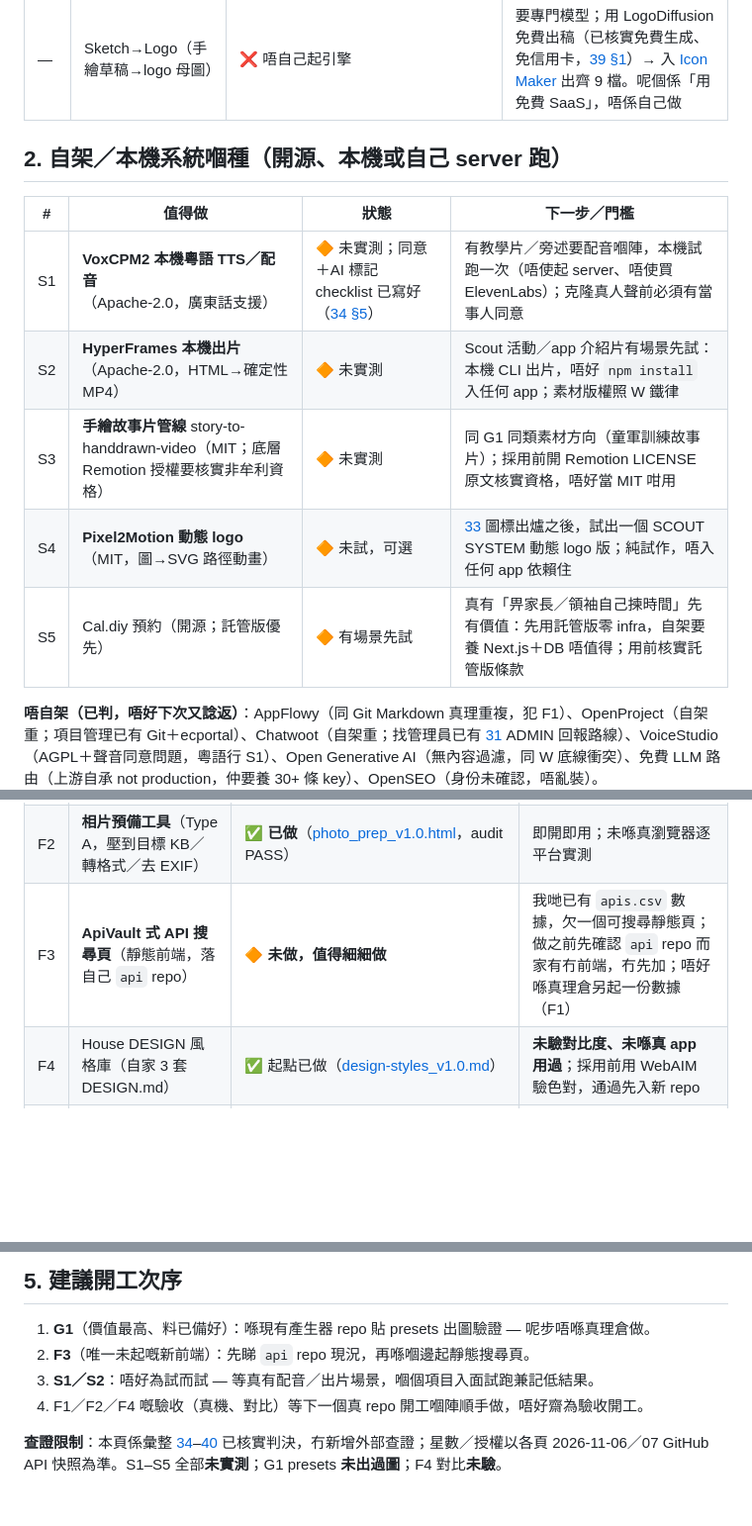
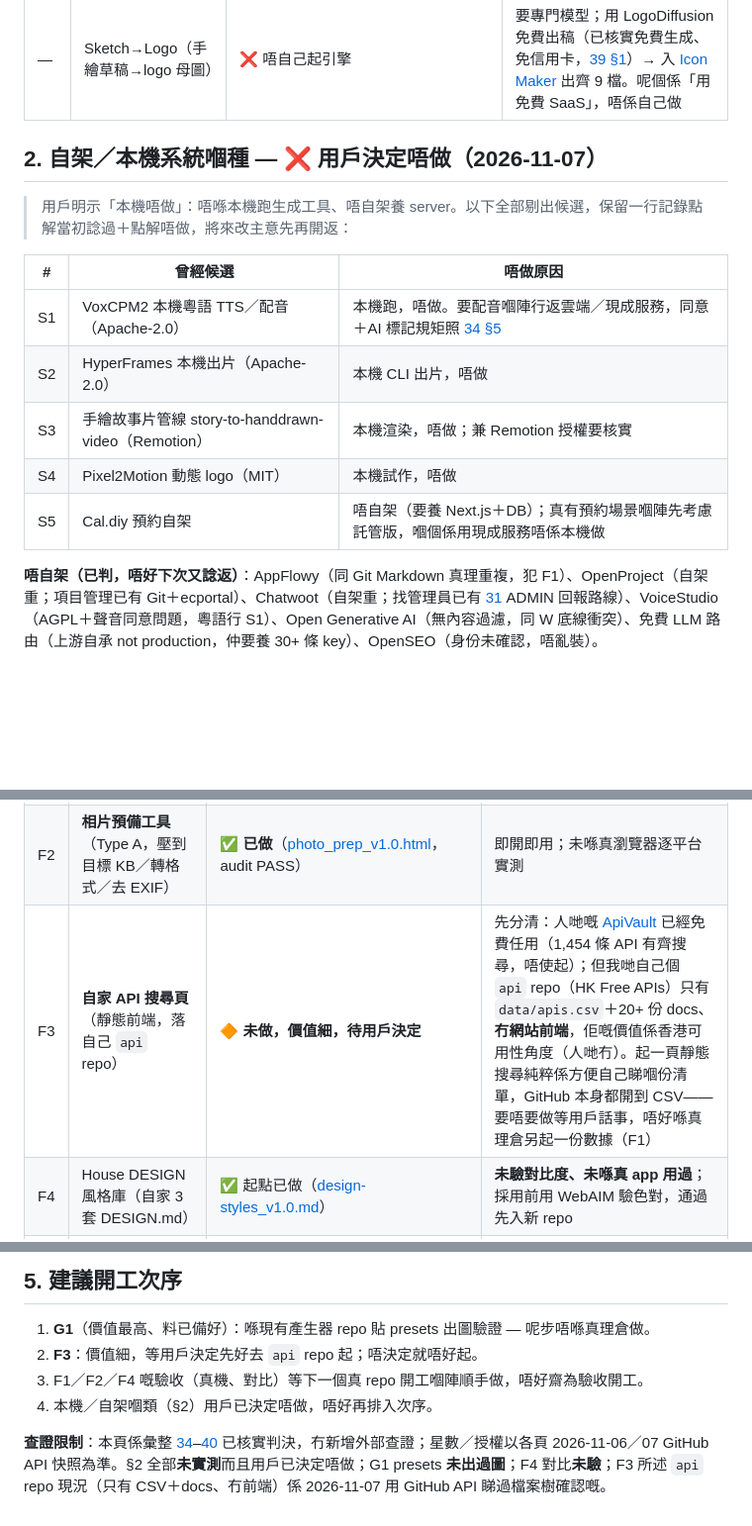
Before and after one commit to playerkousas-rgb/readme, a Markdown page: docs/41-free-self-build-shortlist.md, 3 parts joined by grey strips. Shown at 99% size. Rendered like a GitHub page; blank space fills up the shorter version.

```diff
--- a/docs/41-free-self-build-shortlist.md
+++ b/docs/41-free-self-build-shortlist.md
@@ -11,15 +11,17 @@
 | G2 | **Pre-mortem 意念鬧場**：入 idea → Gemini 分飾四人鬧 → 假設清單 | ✅ **模板已備好**（[pre-mortem.md](../templates/repo-starter/docs/pre-mortem.md)），覆蓋約八成價值；**Type C app 未起** | 而家用模板就夠；真係要留紀錄＋保密 prompt 先起 Type C app（腦殼分離全套）。紅線：產出永遠係**待驗證假設**，唔係用戶證據，唔好用嚟代替問真人 |
 | — | Sketch→Logo（手繪草稿→logo 母圖） | ❌ 唔自己起引擎 | 要專門模型；用 LogoDiffusion 免費出稿（已核實免費生成、免信用卡，[39 §1](39-verified-sites-and-diy.md)）→ 入 [Icon Maker](../templates/iconmaker/icon_maker_v1.0.html) 出齊 9 檔。呢個係「用免費 SaaS」，唔係自己做 |
 
-## 2. 自架／本機系統嗰種（開源、本機或自己 server 跑）
+## 2. 自架／本機系統嗰種 — ❌ 用戶決定唔做（2026-11-07）
 
-| # | 值得做 | 狀態 | 下一步／門檻 |
-|---|---|---|---|
-| S1 | **VoxCPM2 本機粵語 TTS／配音**（Apache-2.0，廣東話支援） | 🔶 未實測；同意＋AI 標記 checklist 已寫好（[34 §5](34-ai-workflow-tools.md)） | 有教學片／旁述要配音嗰陣，本機試跑一次（唔使起 server、唔使買 ElevenLabs）；克隆真人聲前必須有當事人同意 |
-| S2 | **HyperFrames 本機出片**（Apache-2.0，HTML→確定性 MP4） | 🔶 未實測 | Scout 活動／app 介紹片有場景先試：本機 CLI 出片，唔好 `npm install` 入任何 app；素材版權照 W 鐵律 |
-| S3 | **手繪故事片管線** story-to-handdrawn-video（MIT；底層 Remotion 授權要核實非牟利資格） | 🔶 未實測 | 同 G1 同類素材方向（童軍訓練故事片）；採用前開 Remotion LICENSE 原文核實資格，唔好當 MIT 咁用 |
-| S4 | **Pixel2Motion 動態 logo**（MIT，圖→SVG 路徑動畫） | 🔶 未試，可選 | [33](33-icon-standard.md) 圖標出爐之後，試出一個 SCOUT SYSTEM 動態 logo 版；純試作，唔入任何 app 依賴住 |
-| S5 | Cal.diy 預約（開源；託管版優先） | 🔶 有場景先試 | 真有「畀家長／領袖自己揀時間」先有價值：先用託管版零 infra，自架要養 Next.js＋DB 唔值得；用前核實託管版條款 |
+> 用戶明示「本機唔做」：唔喺本機跑生成工具、唔自架養 server。以下全部剔出候選，保留一行記錄點解當初諗過＋點解唔做，將來改主意先再開返：
+
+| # | 曾經候選 | 唔做原因 |
+|---|---|---|
+| S1 | VoxCPM2 本機粵語 TTS／配音（Apache-2.0） | 本機跑，唔做。要配音嗰陣行返雲端／現成服務，同意＋AI 標記規矩照 [34 §5](34-ai-workflow-tools.md) |
+| S2 | HyperFrames 本機出片（Apache-2.0） | 本機 CLI 出片，唔做 |
+| S3 | 手繪故事片管線 story-to-handdrawn-video（Remotion） | 本機渲染，唔做；兼 Remotion 授權要核實 |
+| S4 | Pixel2Motion 動態 logo（MIT） | 本機試作，唔做 |
+| S5 | Cal.diy 預約自架 | 唔自架（要養 Next.js＋DB）；真有預約場景嗰陣先考慮託管版，嗰個係用現成服務唔係本機做 |
 
 **唔自架（已判，唔好下次又諗返）**：AppFlowy（同 Git Markdown 真理重複，犯 F1）、OpenProject（自架重；項目管理已有 Git＋ecportal）、Chatwoot（自架重；找管理員已有 [31](31-system-basics.md) ADMIN 回報路線）、VoiceStudio（AGPL＋聲音同意問題，粵語行 S1）、Open Generative AI（無內容過濾，同 W 底線衝突）、免費 LLM 路由（上游自承 not production，仲要養 30+ 條 key）、OpenSEO（身份未確認，唔亂裝）。
 
@@ -29,7 +31,7 @@
 |---|---|---|---|
 | F1 | **G11 圖標產生器**（Type A） | ✅ **已做**（[iconmaker/](../templates/iconmaker/icon_maker_v1.0.html)，audit PASS） | 下一個新 repo 開工抄去用；第一次用照 [33](33-icon-standard.md) §9 做真機驗收（ICO 相容／多檔下載／16px 認讀未喺真瀏覽器實測） |
 | F2 | **相片預備工具**（Type A，壓到目標 KB／轉格式／去 EXIF） | ✅ **已做**（[photo_prep_v1.0.html](../templates/iconmaker/photo_prep_v1.0.html)，audit PASS） | 即開即用；未喺真瀏覽器逐平台實測 |
-| F3 | **ApiVault 式 API 搜尋頁**（靜態前端，落自己 `api` repo） | 🔶 **未做，值得細細做** | 我哋已有 `apis.csv` 數據，欠一個可搜尋靜態頁；做之前先確認 `api` repo 而家有冇前端，冇先加；唔好喺真理倉另起一份數據（F1） |
+| F3 | **自家 API 搜尋頁**（靜態前端，落自己 `api` repo） | 🔶 **未做，價值細，待用戶決定** | 先分清：人哋嘅 [ApiVault](https://apivault.dev) 已經免費任用（1,454 條 API 有齊搜尋，唔使起）；但我哋自己個 `api` repo（HK Free APIs）只有 `data/apis.csv`＋20+ 份 docs、**冇網站前端**，佢嘅價值係香港可用性角度（人哋冇）。起一頁靜態搜尋純粹係方便自己睇嗰份清單，GitHub 本身都開到 CSV——要唔要做等用戶話事，唔好喺真理倉另起一份數據（F1） |
 | F4 | House DESIGN 風格庫（自家 3 套 DESIGN.md） | ✅ 起點已做（[design-styles_v1.0.md](../templates/repo-starter/docs/design-styles_v1.0.md)） | **未驗對比度、未喺真 app 用過**；採用前用 WebAIM 驗色對，通過先入新 repo |
 | F5 | SEO/GEO 靜態檢查器 | ✅ **已做**（[`scripts/seo_check_v1.0.mjs`](../scripts/seo_check_v1.0.mjs)，唔做好網頁版） | 公開頁上線前行一次／入 CI；唔驗排名同收錄（要 Search Console） |
 
@@ -44,8 +46,8 @@
 ## 5. 建議開工次序
 
 1. **G1**（價值最高、料已備好）：喺現有產生器 repo 貼 presets 出圖驗證 — 呢步唔喺真理倉做。
-2. **F3**（唯一未起嘅新前端）：先睇 `api` repo 現況，再喺嗰邊起靜態搜尋頁。
-3. **S1／S2**：唔好為試而試 — 等真有配音／出片場景，嗰個項目入面試跑兼記低結果。
-4. F1／F2／F4 嘅驗收（真機、對比）等下一個真 repo 開工嗰陣順手做，唔好齋為驗收開工。
+2. **F3**：價值細，等用戶決定先好去 `api` repo 起；唔決定就唔好起。
+3. F1／F2／F4 嘅驗收（真機、對比）等下一個真 repo 開工嗰陣順手做，唔好齋為驗收開工。
+4. 本機／自架嗰類（§2）用戶已決定唔做，唔好再排入次序。
 
-**查證限制**：本頁係彙整 [34](34-ai-workflow-tools.md)–[40](40-canvas-diy-candidates.md) 已核實判決，冇新增外部查證；星數／授權以各頁 2026-11-06／07 GitHub API 快照為準。S1–S5 全部**未實測**；G1 presets **未出過圖**；F4 對比**未驗**。
+**查證限制**：本頁係彙整 [34](34-ai-workflow-tools.md)–[40](40-canvas-diy-candidates.md) 已核實判決，冇新增外部查證；星數／授權以各頁 2026-11-06／07 GitHub API 快照為準。§2 全部**未實測**而且用戶已決定唔做；G1 presets **未出過圖**；F4 對比**未驗**；F3 所述 `api` repo 現況（只有 CSV＋docs、冇前端）係 2026-11-07 用 GitHub API 睇過檔案樹確認嘅。
```
Also changed, not shown: docs/README.md (+1 -1 lines), 1 other file.
